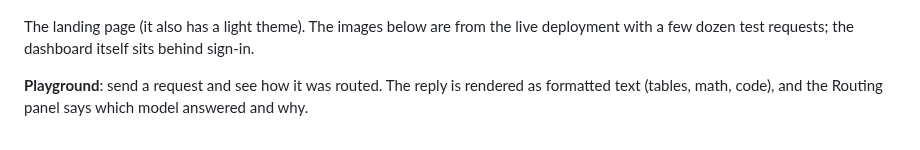
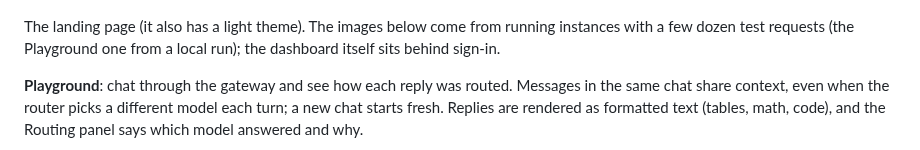
Before and after one commit to Ad1tya244/LLMflow, a Markdown page: README.md, the part around one of its changes. Drawn GitHub-style.

Commit message:
Polish the Playground design (shared chat context, pill message bar, stable layout, per-reply copy), render $...$ LaTeX, and refresh the README screenshot

```diff
--- a/README.md
+++ b/README.md
@@ -31,10 +31,12 @@ caches deterministic requests, enforces budgets, and shows you what it did and w
   <img src="docs/assets/landing-dark.png" alt="The LLMFlow landing page: headline, a short code sample using the live gateway address, and the response headers that explain each routing decision." width="100%">
 </p>
 
-The landing page (it also has a light theme). The images below are from the live deployment with a
-few dozen test requests; the dashboard itself sits behind sign-in.
+The landing page (it also has a light theme). The images below come from running instances with a
+few dozen test requests (the Playground one from a local run); the dashboard itself sits behind sign-in.
 
-**Playground**: send a request and see how it was routed. The reply is rendered as formatted
-text (tables, math, code), and the Routing panel says which model answered and why.
+**Playground**: chat through the gateway and see how each reply was routed. Messages in the same
+chat share context, even when the router picks a different model each turn; a new chat starts
+fresh. Replies are rendered as formatted text (tables, math, code), and the Routing panel says
+which model answered and why.
 
 <p align="center">
```
Also changed, not shown: other parts of README.md (+1 -1 lines), docs/design-system.md (+1 -1 lines), llmflow.md (+5 -4 lines), docs/assets/playground.png, 7 other files.
